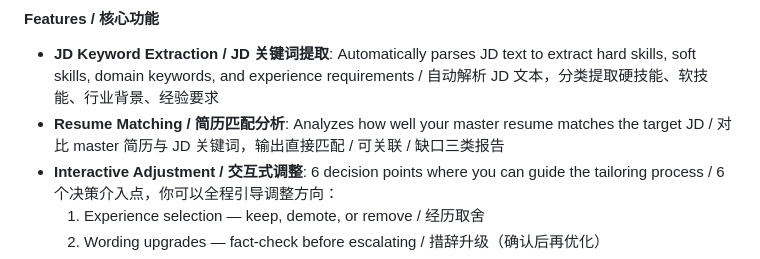
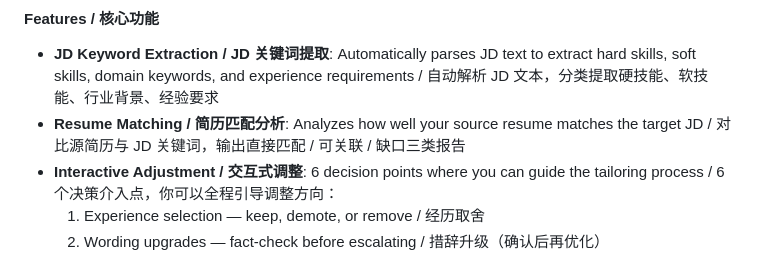
Before and after one commit to dmlin7777777/personal-efficiency-enhancing-skills, a Markdown page: README.md, the part around the change. GitHub-like rendering.

Commit message:
fix: remove last 'master' reference in README

```diff
--- a/README.md
+++ b/README.md
@@ -15,7 +15,7 @@ A collection of AI assistant Skills designed to enhance personal workflow effici
 #### Features / 核心功能
 
 - **JD Keyword Extraction / JD 关键词提取**: Automatically parses JD text to extract hard skills, soft skills, domain keywords, and experience requirements / 自动解析 JD 文本，分类提取硬技能、软技能、行业背景、经验要求
-- **Resume Matching / 简历匹配分析**: Analyzes how well your master resume matches the target JD / 对比 master 简历与 JD 关键词，输出直接匹配 / 可关联 / 缺口三类报告
+- **Resume Matching / 简历匹配分析**: Analyzes how well your source resume matches the target JD / 对比源简历与 JD 关键词，输出直接匹配 / 可关联 / 缺口三类报告
 - **Interactive Adjustment / 交互式调整**: 6 decision points where you can guide the tailoring process / 6 个决策介入点，你可以全程引导调整方向：
   1. Experience selection — keep, demote, or remove / 经历取舍
   2. Wording upgrades — fact-check before escalating / 措辞升级（确认后再优化）
```
